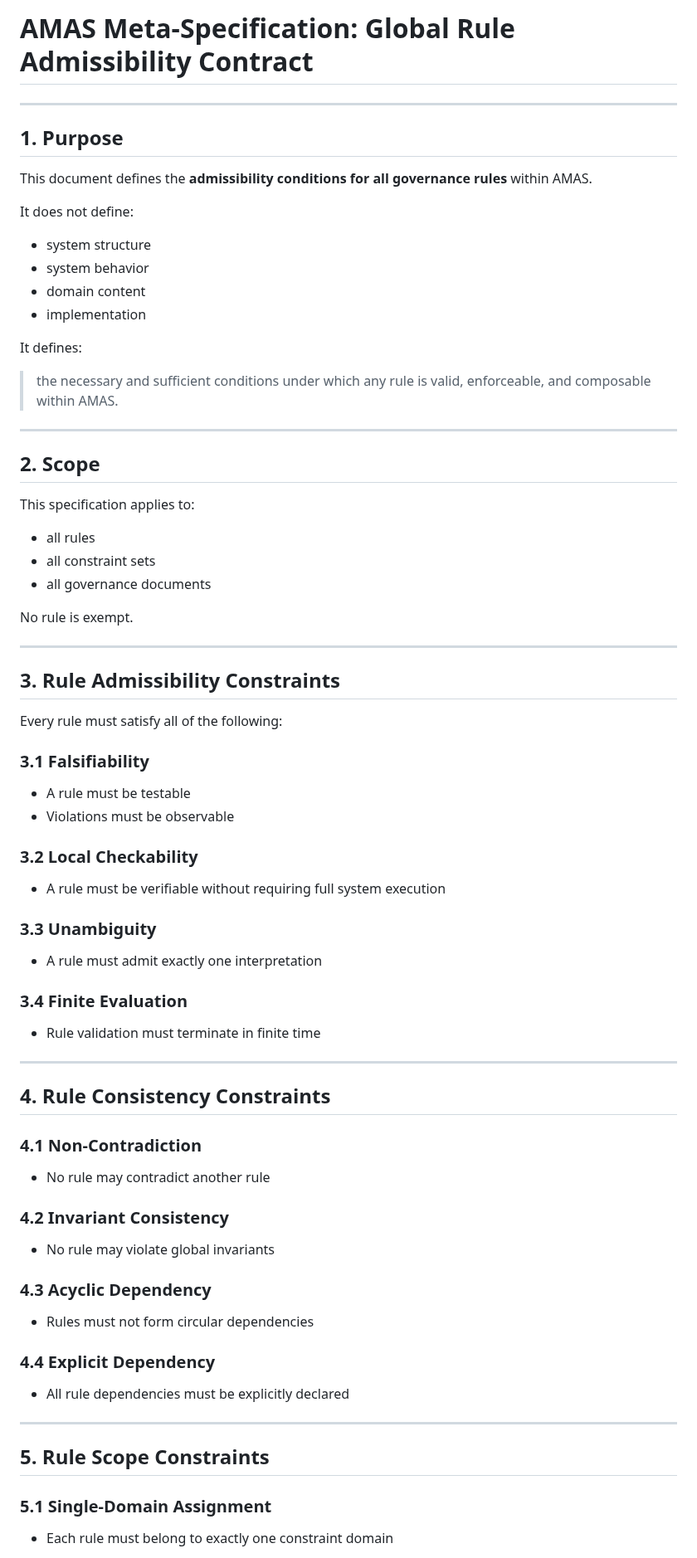
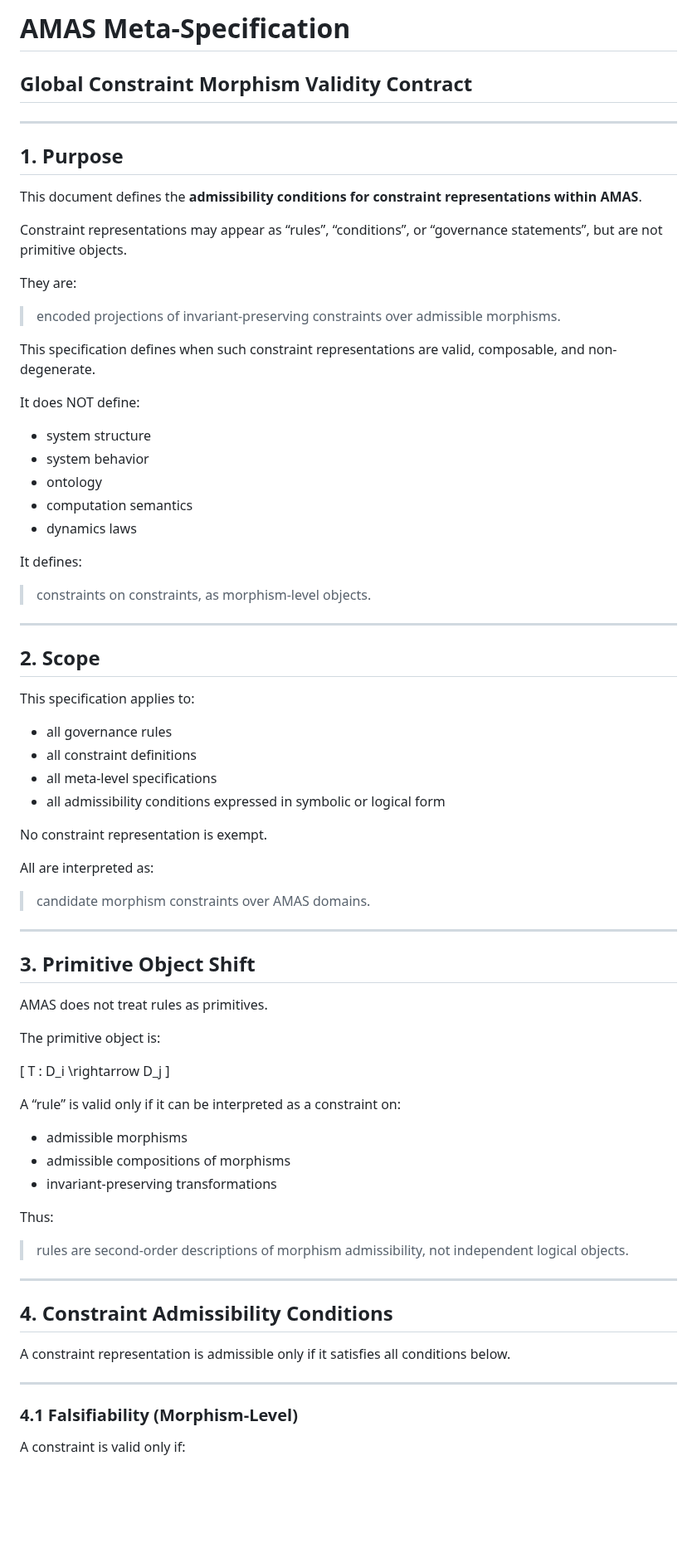
Before and after one commit to algoplexity/algoplexity, a Markdown page: amas-core/idmc-meta-spec.md, the part around one of its changes. Shown at 83% size. Rendered like a GitHub page; blank space fills up the shorter version.

```diff
--- a/amas-core/idmc-meta-spec.md
+++ b/amas-core/idmc-meta-spec.md
@@ -1,20 +1,32 @@
-# AMAS Meta-Specification: Global Rule Admissibility Contract
+# AMAS Meta-Specification
+
+## Global Constraint Morphism Validity Contract
 
 ---
 
 ## 1. Purpose
 
-This document defines the **admissibility conditions for all governance rules** within AMAS.
+This document defines the **admissibility conditions for constraint representations within AMAS**.
 
-It does not define:
-- system structure
-- system behavior
-- domain content
-- implementation
+Constraint representations may appear as “rules”, “conditions”, or “governance statements”, but are not primitive objects.
+
+They are:
+
+> encoded projections of invariant-preserving constraints over admissible morphisms.
+
+This specification defines when such constraint representations are valid, composable, and non-degenerate.
+
+It does NOT define:
+
+* system structure
+* system behavior
+* ontology
+* computation semantics
+* dynamics laws
 
 It defines:
 
-> the necessary and sufficient conditions under which any rule is valid, enforceable, and composable within AMAS.
+> constraints on constraints, as morphism-level objects.
 
 ---
 
@@ -22,51 +34,48 @@ It defines:
 
 This specification applies to:
 
-- all rules
-- all constraint sets
-- all governance documents
+* all governance rules
+* all constraint definitions
+* all meta-level specifications
+* all admissibility conditions expressed in symbolic or logical form
 
-No rule is exempt.
+No constraint representation is exempt.
+
+All are interpreted as:
+
+> candidate morphism constraints over AMAS domains.
 
 ---
 
-## 3. Rule Admissibility Constraints
+## 3. Primitive Object Shift
 
-Every rule must satisfy all of the following:
+AMAS does not treat rules as primitives.
 
-### 3.1 Falsifiability
-- A rule must be testable
-- Violations must be observable
+The primitive object is:
 
-### 3.2 Local Checkability
-- A rule must be verifiable without requiring full system execution
+[
+T : D_i \rightarrow D_j
+]
 
-### 3.3 Unambiguity
-- A rule must admit exactly one interpretation
+A “rule” is valid only if it can be interpreted as a constraint on:
 
-### 3.4 Finite Evaluation
-- Rule validation must terminate in finite time
+* admissible morphisms
+* admissible compositions of morphisms
+* invariant-preserving transformations
+
+Thus:
+
+> rules are second-order descriptions of morphism admissibility, not independent logical objects.
 
 ---
 
-## 4. Rule Consistency Constraints
+## 4. Constraint Admissibility Conditions
 
-### 4.1 Non-Contradiction
-- No rule may contradict another rule
-
-### 4.2 Invariant Consistency
-- No rule may violate global invariants
-
-### 4.3 Acyclic Dependency
-- Rules must not form circular dependencies
-
-### 4.4 Explicit Dependency
-- All rule dependencies must be explicitly declared
+A constraint representation is admissible only if it satisfies all conditions below.
 
 ---
 
-## 5. Rule Scope Constraints
+### 4.1 Falsifiability (Morphism-Level)
 
-### 5.1 Single-Domain Assignment
-- Each rule must belong to exactly one constraint domain
+A constraint is valid only if:
 
```
Also changed, not shown: other parts of amas-core/idmc-meta-spec.md (+295 -51 lines).
